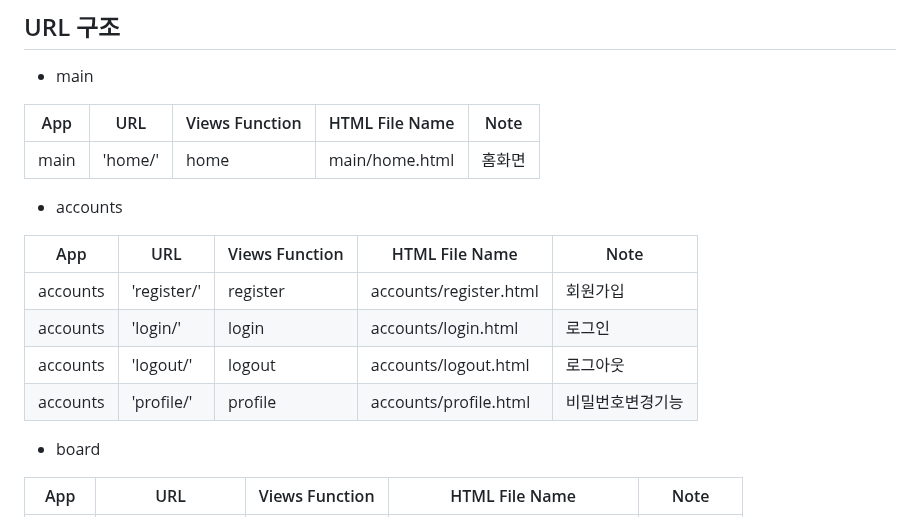
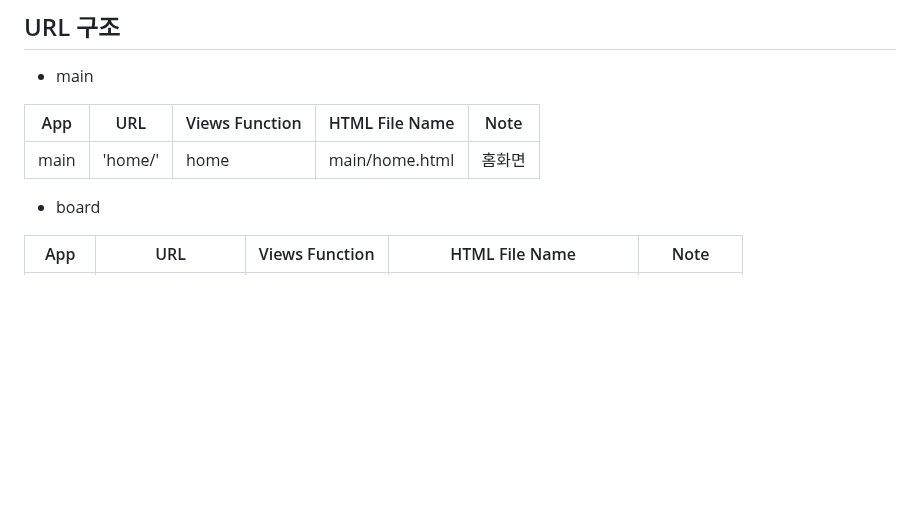
Before and after one commit to Junha9694/GPT_-travel_repoProject1, a Markdown page: README.md, the part around the change. GitHub-like rendering; blank space fills up the shorter version.

```diff
--- a/README.md
+++ b/README.md
@@ -86,17 +86,6 @@ gantt
 |-----------|--------------------------------------------|-------------------|---------------------------------------|----------------|
 | main      | 'home/'                                    | home              | main/home.html                        | 홈화면          |
 
-
-- accounts
-
-| App       | URL                                       | Views Function    | HTML File Name                       | Note           |
-|-----------|-------------------------------------------|-------------------|--------------------------------------|----------------|
-| accounts  | 'register/'                               | register          | accounts/register.html               |회원가입         |
-| accounts  | 'login/'                                  | login             | accounts/login.html                  |로그인           |
-| accounts  | 'logout/'                                 | logout            | accounts/logout.html                 |로그아웃         |
-| accounts  | 'profile/'                                | profile           | accounts/profile.html                | 비밀번호변경기능 |
-
-
 - board
 
 | App       | URL                                        | Views Function    | HTML File Name                        | Note           |
```
